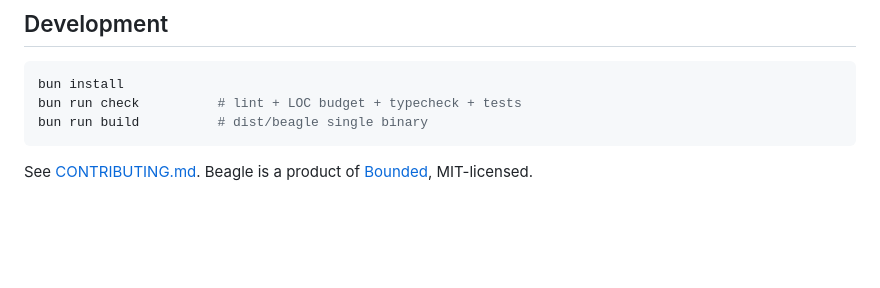
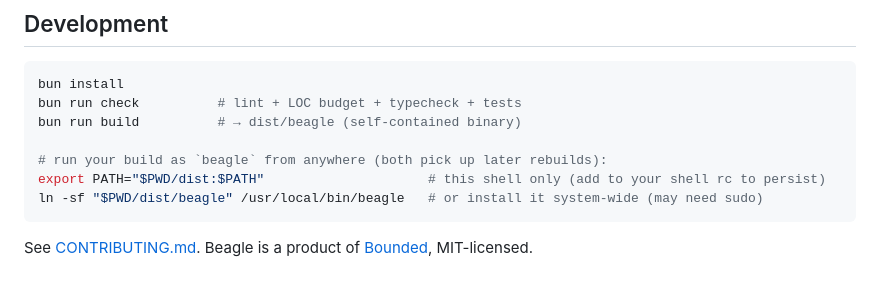
Before and after one commit to boundedhq/beagle, a Markdown page: README.md, the part around the change. Rendered like a GitHub page; blank space fills up the shorter version.

Commit message:
docs: show how to put the from-source build on your PATH
The Development section built dist/beagle but never said how to run it as
`beagle`. Add the two common ways: an $PWD/dist PATH export (per-shell, no
privileges) and a symlink into /usr/local/bin (persistent); both auto-pick-up
later rebuilds.

Co-Authored-By: Claude Opus 4.8 <noreply@anthropic.com>

````diff
--- a/README.md
+++ b/README.md
@@ -266,7 +266,11 @@ capture fails, your agent's traffic still flows; the gap is recorded as
 ```sh
 bun install
 bun run check          # lint + LOC budget + typecheck + tests
-bun run build          # dist/beagle single binary
+bun run build          # → dist/beagle (self-contained binary)
+
+# run your build as `beagle` from anywhere (both pick up later rebuilds):
+export PATH="$PWD/dist:$PATH"                     # this shell only (add to your shell rc to persist)
+ln -sf "$PWD/dist/beagle" /usr/local/bin/beagle   # or install it system-wide (may need sudo)
 ```
 
 See [CONTRIBUTING.md](CONTRIBUTING.md). Beagle is a product of
````
